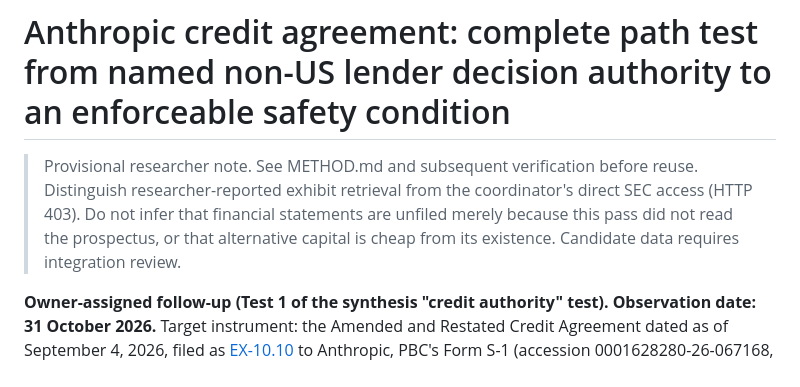
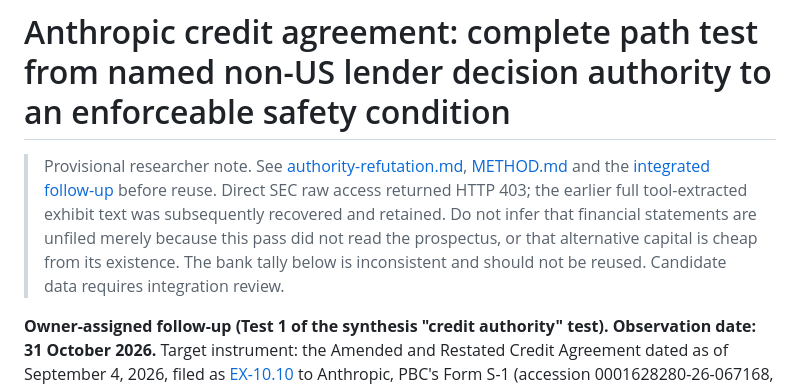
Before and after one commit to TubaAli/middle-powers-hackathon, a Markdown page: research_notes/Finance decision rights followup/anthropic-credit.md, the part around the change. Drawn GitHub-style.

Commit message:
Link provisional findings to source-backed corrections
Session: ses_e6faafd8dffePCltlwXtbrko9x

```diff
--- a/research_notes/Finance decision rights followup/anthropic-credit.md
+++ b/research_notes/Finance decision rights followup/anthropic-credit.md
@@ -1,6 +1,6 @@
 # Anthropic credit agreement: complete path test from named non-US lender decision authority to an enforceable safety condition
 
-> Provisional researcher note. See METHOD.md and subsequent verification before reuse. Distinguish researcher-reported exhibit retrieval from the coordinator's direct SEC access (HTTP 403). Do not infer that financial statements are unfiled merely because this pass did not read the prospectus, or that alternative capital is cheap from its existence. Candidate data requires integration review.
+> Provisional researcher note. See [authority-refutation.md](authority-refutation.md), [METHOD.md](METHOD.md) and the [integrated follow-up](../../reports/Finance%20decision%20rights%20followup.md) before reuse. Direct SEC raw access returned HTTP 403; the earlier full tool-extracted exhibit text was subsequently recovered and retained. Do not infer that financial statements are unfiled merely because this pass did not read the prospectus, or that alternative capital is cheap from its existence. The bank tally below is inconsistent and should not be reused. Candidate data requires integration review.
 
 **Owner-assigned follow-up (Test 1 of the synthesis "credit authority" test). Observation date: 31 October 2026.** Target instrument: the Amended and Restated Credit Agreement dated as of September 4, 2026, filed as [EX-10.10](https://www.sec.gov/Archives/edgar/data/2130357/000162828026067168/exhibit1010-sx1.htm) to Anthropic, PBC's Form S-1 (accession 0001628280-26-067168, filed 26 October 2026). The full filed exhibit text (687 KB plain text, 142 pages) was retrieved and read section-by-section; every quote below is from that text with a section locator. The credit agreement's own exhibits and schedules (including **Schedule 2.01 Commitments**) are omitted from the filed version and replaced with 27 `[***]` placeholders; signature pages are "Intentionally Omitted". Associated S-1 exhibits were checked: [EX-10.13](https://www.sec.gov/Archives/edgar/data/2130357/000162828026067168/exhibit1013-sx1.htm) is a December 20, 2024 Irrevocable Proxy Agreement with Dechomai Asset Trust (governance, not credit). The vendor-financing exhibits (EX-4.3 Amazon, EX-4.4 Broadcom, EX-4.5 Google, EX-10.11 Broadcom lease) are covered by the prior audit ([financing-audit.md](../Financial%20leverage%20for%20safer%20AI/financing-audit.md)) and are cited, not re-fetched. Web documents retrieved this session: 3 (filing index, EX-10.10, EX-10.13). No git operations; no other files modified.
 
```
Also changed, not shown: research_notes/Finance decision rights followup/cohere-stages.md (+1 -1 lines), research_notes/Finance decision rights followup/eurohpc-tender.md (+1 -1 lines).
